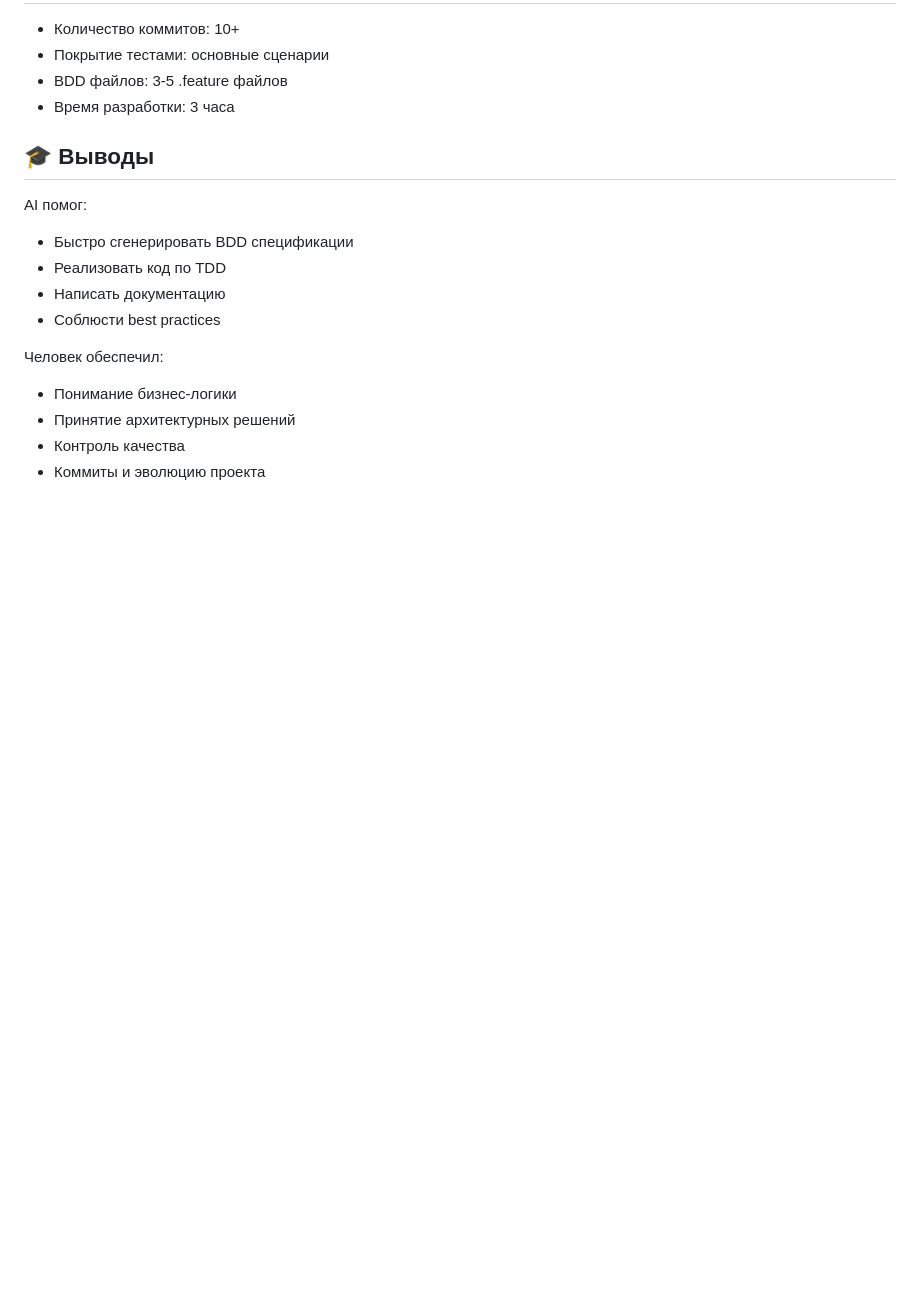
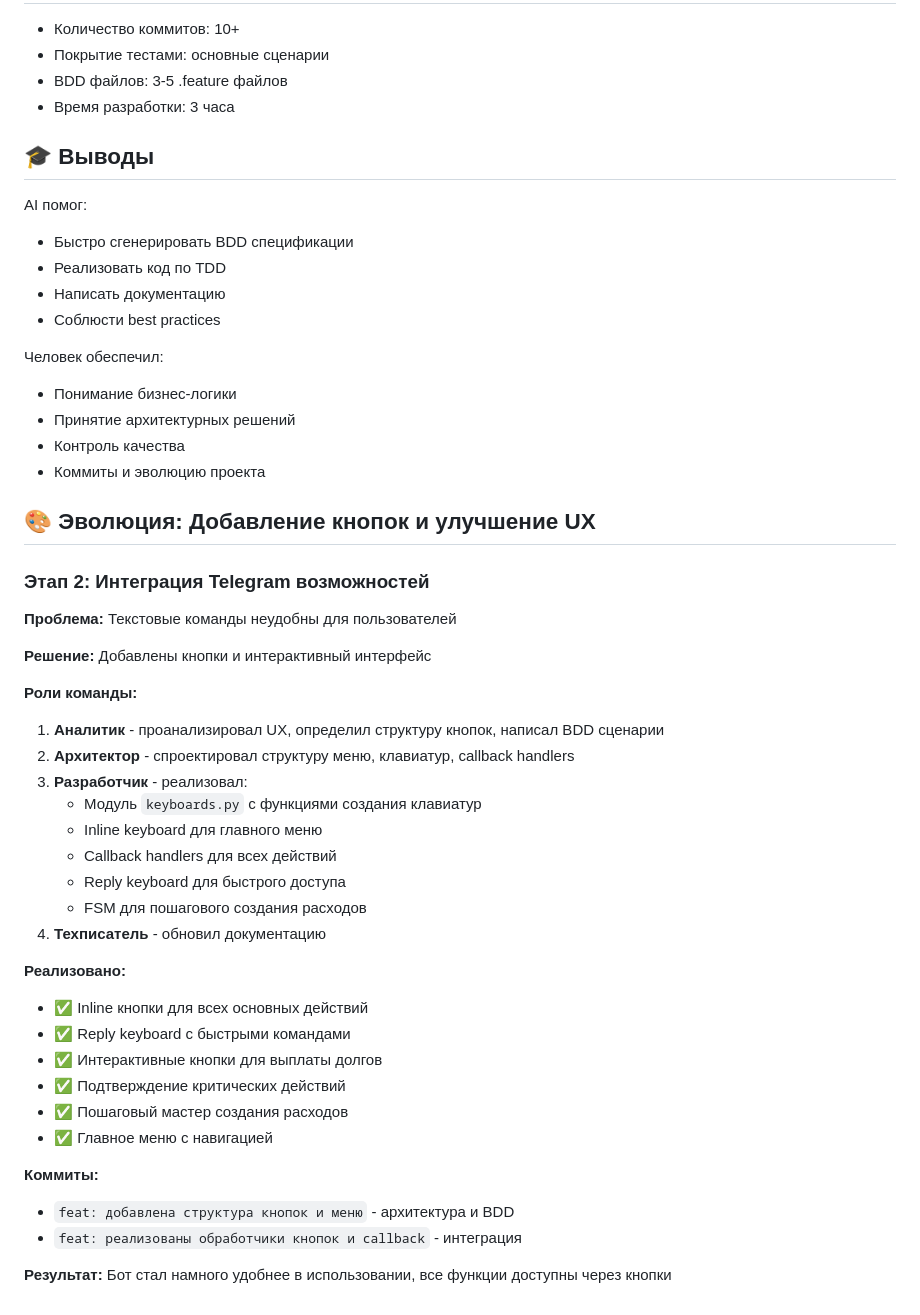
Before and after one commit to RaySkarken/exam-debt-bot, a Markdown page: CLAUDE.md, the part around the change. GitHub-like rendering; blank space fills up the shorter version.

Commit message:
docs: обновлена документация про кнопки и интерфейс (роль: Техписатель)
- Добавлено описание кнопок в README
- Обновлён раздел возможностей
- Добавлен раздел в CLAUDE.md про эволюцию проекта
- Описана работа команды агентов на этапе добавления кнопок

```diff
--- a/CLAUDE.md
+++ b/CLAUDE.md
@@ -68,3 +68,36 @@ AI помог:
 - Принятие архитектурных решений
 - Контроль качества
 - Коммиты и эволюцию проекта
+
+## 🎨 Эволюция: Добавление кнопок и улучшение UX
+
+### Этап 2: Интеграция Telegram возможностей
+
+**Проблема:** Текстовые команды неудобны для пользователей
+
+**Решение:** Добавлены кнопки и интерактивный интерфейс
+
+**Роли команды:**
+1. **Аналитик** - проанализировал UX, определил структуру кнопок, написал BDD сценарии
+2. **Архитектор** - спроектировал структуру меню, клавиатур, callback handlers
+3. **Разработчик** - реализовал:
+   - Модуль `keyboards.py` с функциями создания клавиатур
+   - Inline keyboard для главного меню
+   - Callback handlers для всех действий
+   - Reply keyboard для быстрого доступа
+   - FSM для пошагового создания расходов
+4. **Техписатель** - обновил документацию
+
+**Реализовано:**
+- ✅ Inline кнопки для всех основных действий
+- ✅ Reply keyboard с быстрыми командами
+- ✅ Интерактивные кнопки для выплаты долгов
+- ✅ Подтверждение критических действий
+- ✅ Пошаговый мастер создания расходов
+- ✅ Главное меню с навигацией
+
+**Коммиты:**
+- `feat: добавлена структура кнопок и меню` - архитектура и BDD
+- `feat: реализованы обработчики кнопок и callback` - интеграция
+
+**Результат:** Бот стал намного удобнее в использовании, все функции доступны через кнопки
```
Also changed, not shown: README.md (+8 -0 lines).
